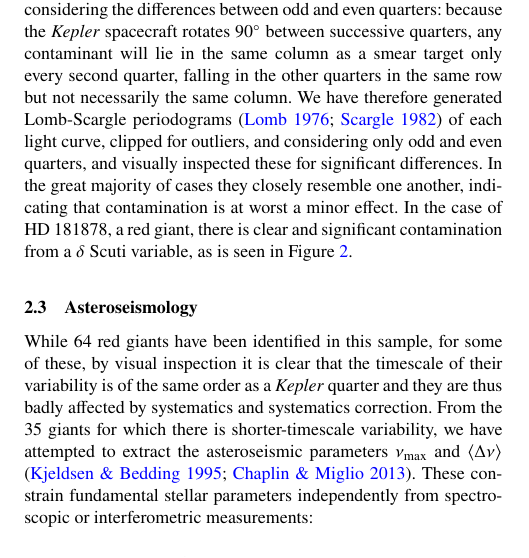
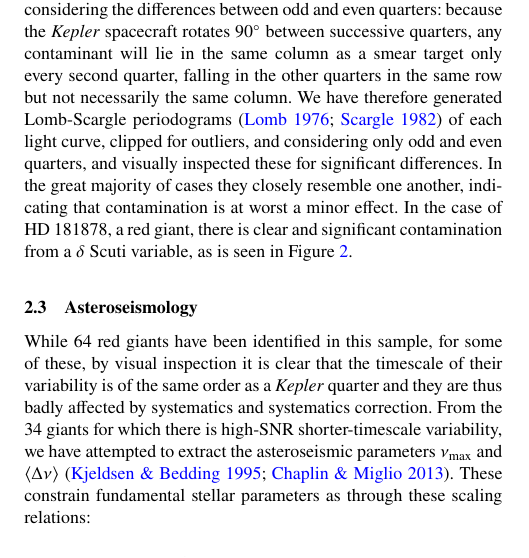
Before and after one commit to benjaminpope/smearcampaign, a LaTeX paper (paper/ms.tex): part of one column of page 3 of 13, cut so that both start at the same text. Compiled offline with pdfLaTeX; a LaTeX package or settings file that is missing is left out.

Commit message:
careful re definition

```diff
--- a/paper/ms.tex
+++ b/paper/ms.tex
@@ -211,7 +211,7 @@ Power spectra of odd and even quarters of HD~181778. It is clear from inspection
 \subsection{Asteroseismology}
 \label{asteroseismology}
 
-While~64 red giants have been identified in this sample, for some of these, by visual inspection it is clear that the timescale of their variability is of the same order as a \kepler quarter and they are thus badly affected by systematics and systematics correction. From the 35 giants for which there is shorter-timescale variability, we have attempted to extract the asteroseismic parameters \numax and $\langle \Dnu \rangle$ \citep{KB95,2013ARA&A..51..353C}. These constrain fundamental stellar parameters independently from spectroscopic or interferometric measurements:
+While~64 red giants have been identified in this sample, for some of these, by visual inspection it is clear that the timescale of their variability is of the same order as a \kepler quarter and they are thus badly affected by systematics and systematics correction. From the 34 giants for which there is high-SNR shorter-timescale variability, we have attempted to extract the asteroseismic parameters \numax and $\langle \Dnu \rangle$ \citep{KB95,2013ARA&A..51..353C}. These constrain fundamental stellar parameters as through these scaling relations:
 
 \begin{equation}
 \label{scaling}
```
